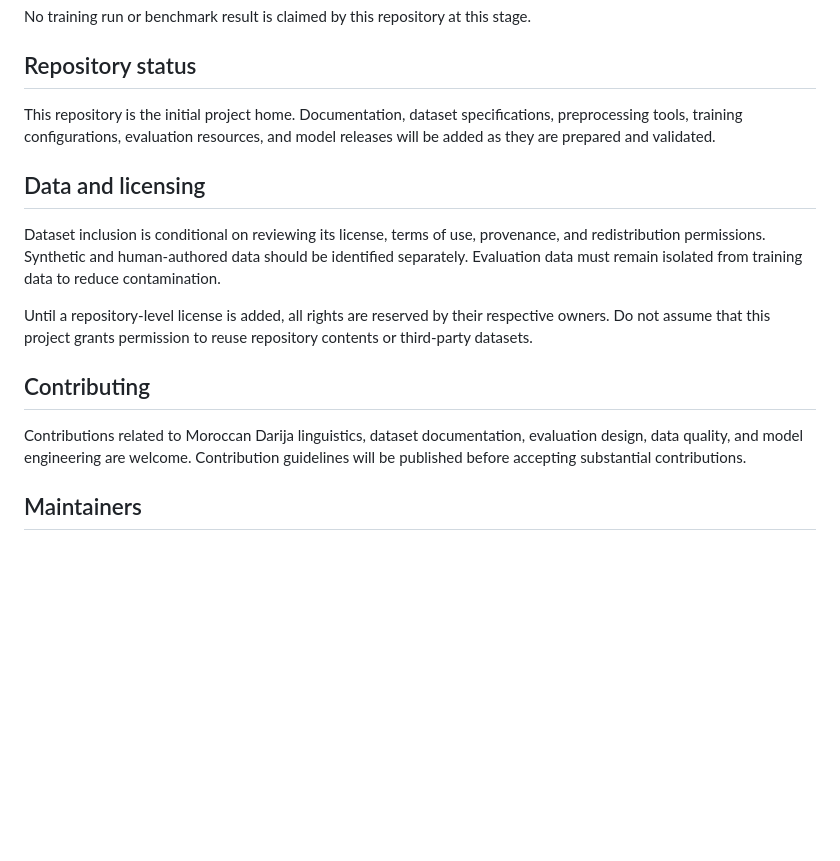
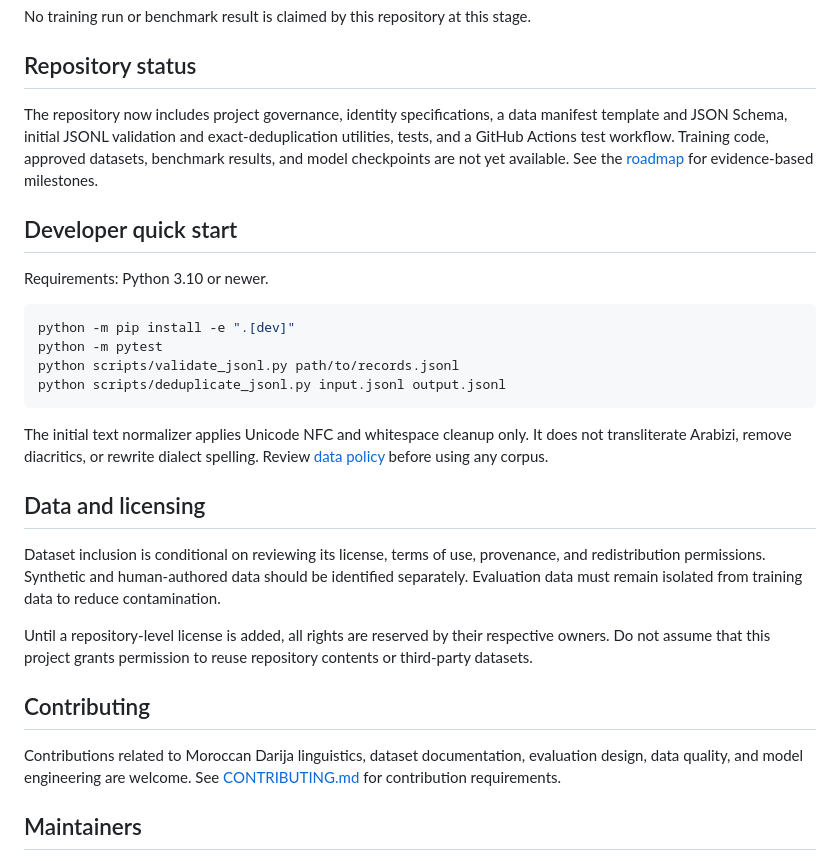
Before and after one commit to ArCode-Standard/ArCode-Darija, a Markdown page: README.md, the part around the change. Rendered like a GitHub page; blank space fills up the shorter version.

Commit message:
docs: document repository tooling and current status

````diff
--- a/README.md
+++ b/README.md
@@ -64,7 +64,20 @@ No training run or benchmark result is claimed by this repository at this stage.
 
 ## Repository status
 
-This repository is the initial project home. Documentation, dataset specifications, preprocessing tools, training configurations, evaluation resources, and model releases will be added as they are prepared and validated.
+The repository now includes project governance, identity specifications, a data manifest template and JSON Schema, initial JSONL validation and exact-deduplication utilities, tests, and a GitHub Actions test workflow. Training code, approved datasets, benchmark results, and model checkpoints are not yet available. See the [roadmap](docs/ROADMAP.md) for evidence-based milestones.
+
+## Developer quick start
+
+Requirements: Python 3.10 or newer.
+
+```bash
+python -m pip install -e ".[dev]"
+python -m pytest
+python scripts/validate_jsonl.py path/to/records.jsonl
+python scripts/deduplicate_jsonl.py input.jsonl output.jsonl
+```
+
+The initial text normalizer applies Unicode NFC and whitespace cleanup only. It does not transliterate Arabizi, remove diacritics, or rewrite dialect spelling. Review [data policy](docs/DATA_POLICY.md) before using any corpus.
 
 ## Data and licensing
 
@@ -74,7 +87,7 @@ Until a repository-level license is added, all rights are reserved by their resp
 
 ## Contributing
 
-Contributions related to Moroccan Darija linguistics, dataset documentation, evaluation design, data quality, and model engineering are welcome. Contribution guidelines will be published before accepting substantial contributions.
+Contributions related to Moroccan Darija linguistics, dataset documentation, evaluation design, data quality, and model engineering are welcome. See [CONTRIBUTING.md](CONTRIBUTING.md) for contribution requirements.
 
 ## Maintainers
 
````
